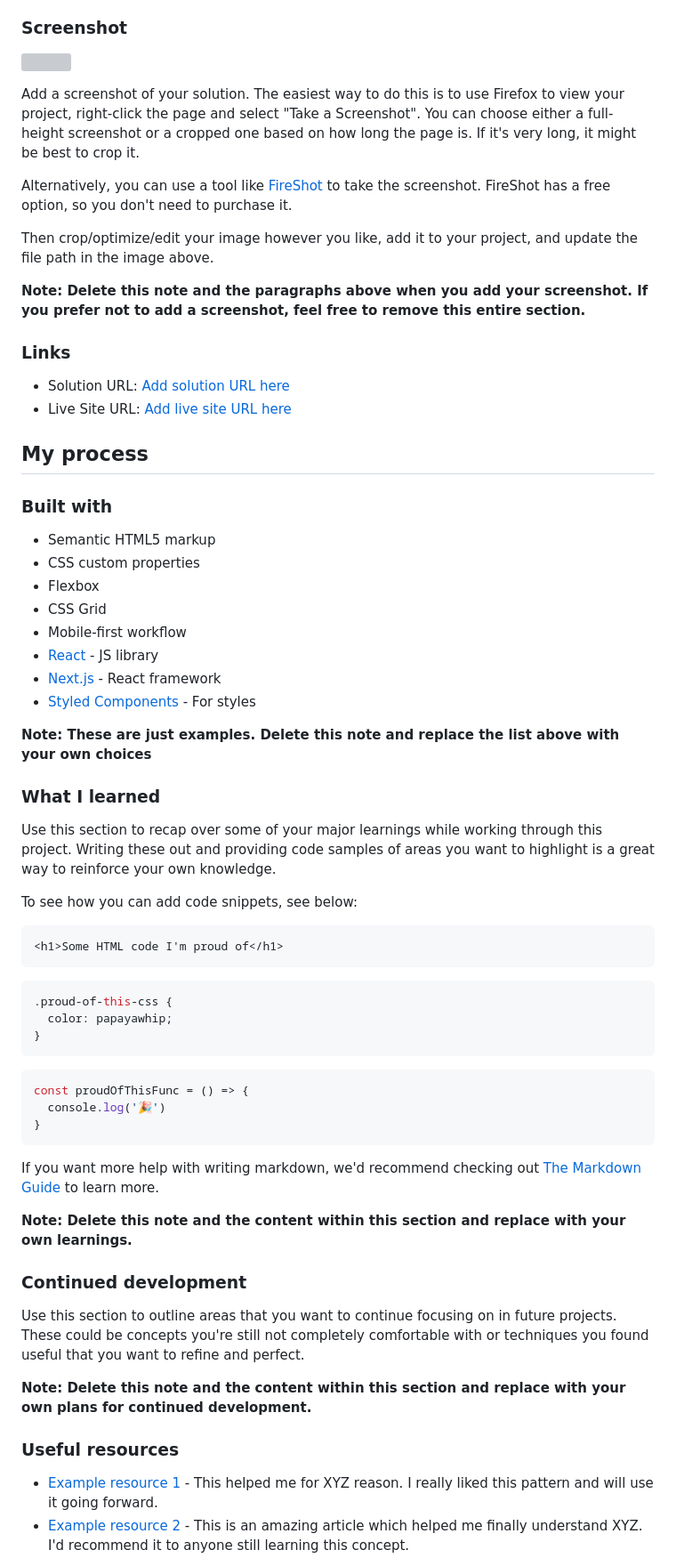
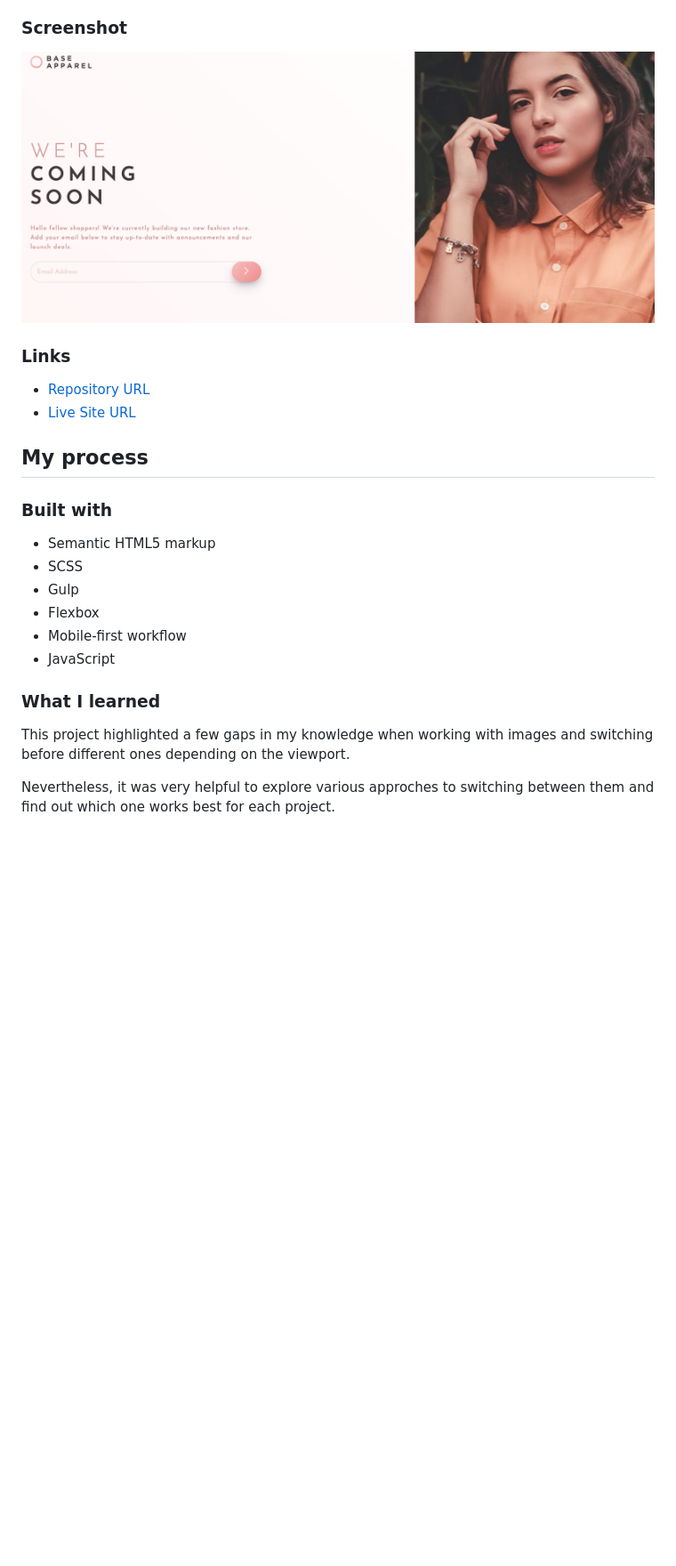
Before and after one commit to humbruno/base-apparel, a Markdown page: README.md, the part around one of its changes. Shown at 89% size. Rendered like a GitHub page; pictures changed too: images/final-screenshot.png (added); blank space fills up the shorter version; grey boxes are pictures that could not be loaded.

Commit message:
Final code cleanups and added readme

````diff
--- a/README.md
+++ b/README.md
@@ -32,68 +26,27 @@ Users should be able to:
 
 ### Screenshot
 
-![](./screenshot.jpg)
-
-Add a screenshot of your solution. The easiest way to do this is to use Firefox to view your project, right-click the page and select "Take a Screenshot". You can choose either a full-height screenshot or a cropped one based on how long the page is. If it's very long, it might be best to crop it.
-
-Alternatively, you can use a tool like [FireShot](https://getfireshot.com/) to take the screenshot. FireShot has a free option, so you don't need to purchase it.
-
-Then crop/optimize/edit your image however you like, add it to your project, and update the file path in the image above.
-
-**Note: Delete this note and the paragraphs above when you add your screenshot. If you prefer not to add a screenshot, feel free to remove this entire section.**
+![](images/final-screenshot.png)
 
 ### Links
 
-- Solution URL: [Add solution URL here](https://your-solution-url.com)
-- Live Site URL: [Add live site URL here](https://your-live-site-url.com)
+- [Repository URL](https://github.com/humbruno/base-apparel)
+- [Live Site URL](https://humbruno.github.io/base-apparel/)
 
 ## My process
 
 ### Built with
 
 - Semantic HTML5 markup
-- CSS custom properties
+- SCSS
+- Gulp
 - Flexbox
-- CSS Grid
 - Mobile-first workflow
-- [React](https://reactjs.org/) - JS library
-- [Next.js](https://nextjs.org/) - React framework
-- [Styled Components](https://styled-components.com/) - For styles
-
-**Note: These are just examples. Delete this note and replace the list above with your own choices**
+- JavaScript
 
 ### What I learned
 
-Use this section to recap over some of your major learnings while working through this project. Writing these out and providing code samples of areas you want to highlight is a great way to reinforce your own knowledge.
+This project highlighted a few gaps in my knowledge when working with images and switching before different ones depending on the viewport.
 
-To see how you can add code snippets, see below:
+Nevertheless, it was very helpful to explore various approches to switching between them and find out which one works best for each project.
 
-```html
-<h1>Some HTML code I'm proud of</h1>
-```
-```css
-.proud-of-this-css {
-  color: papayawhip;
-}
-```
-```js
-const proudOfThisFunc = () => {
-  console.log('🎉')
-}
-```
-
-If you want more help with writing markdown, we'd recommend checking out [The Markdown Guide](https://www.markdownguide.org/) to learn more.
-
-**Note: Delete this note and the content within this section and replace with your own learnings.**
-
-### Continued development
-
-Use this section to outline areas that you want to continue focusing on in future projects. These could be concepts you're still not completely comfortable with or techniques you found useful that you want to refine and perfect.
-
-**Note: Delete this note and the content within this section and replace with your own plans for continued development.**
-
-### Useful resources
-
-- [Example resource 1](https://www.example.com) - This helped me for XYZ reason. I really liked this pattern and will use it going forward.
-- [Example resource 2](https://www.example.com) - This is an amazing article which helped me finally understand XYZ. I'd recommend it to anyone still learning this concept.
-
````
Also changed, not shown: other parts of README.md (+3 -23 lines), 5 other files.
